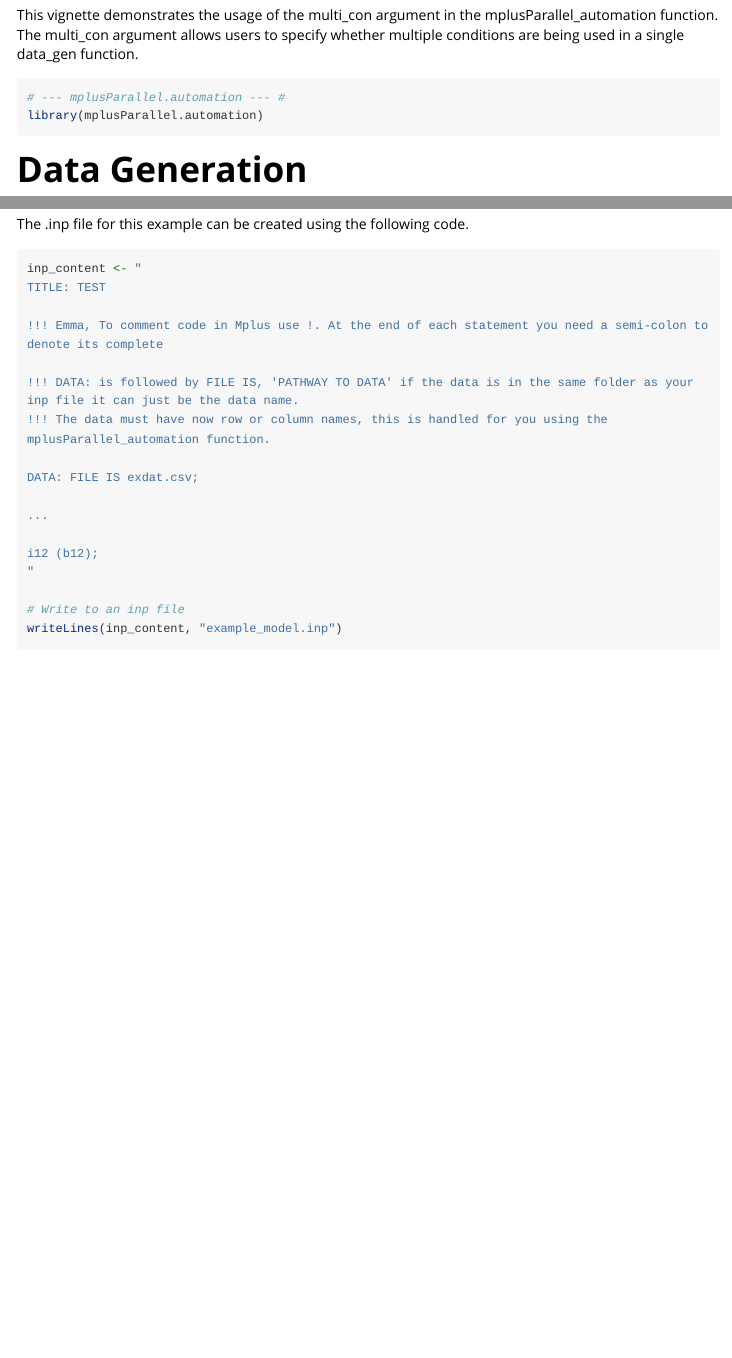
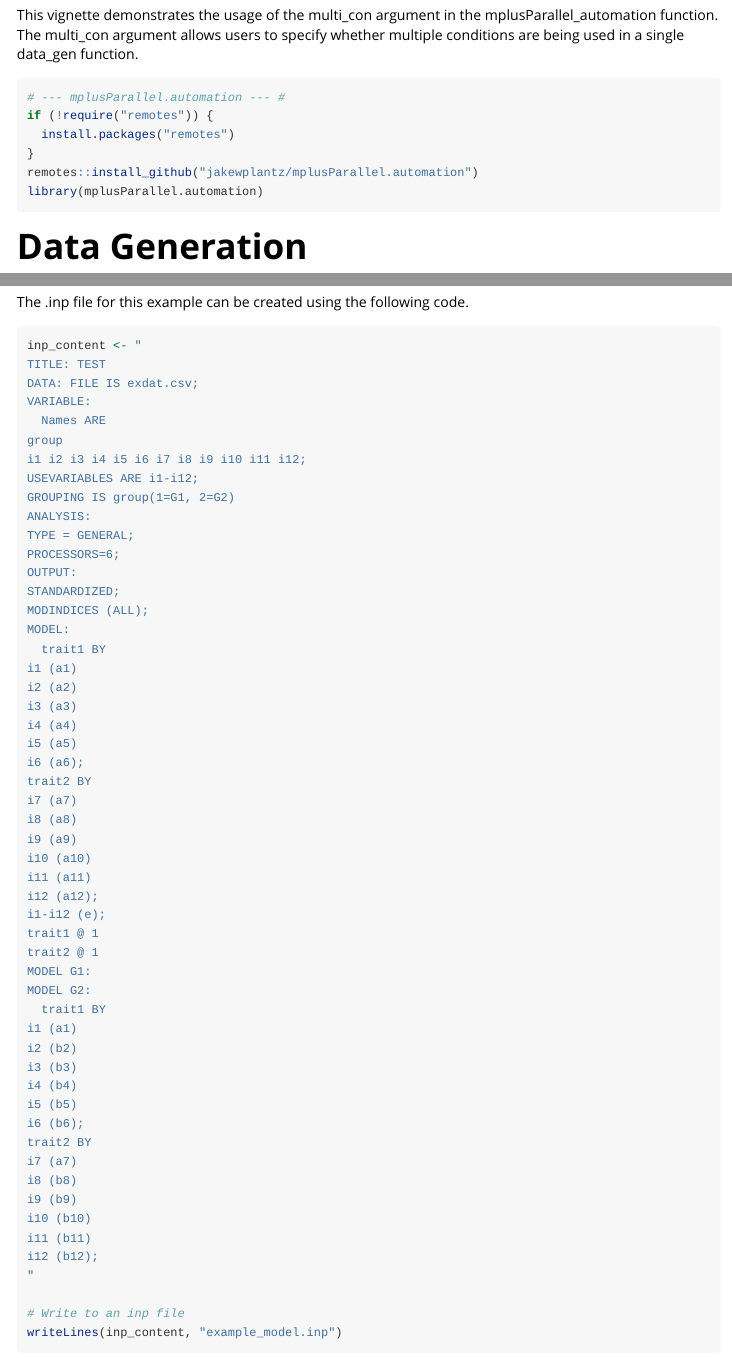
Before and after one commit to Jakewplantz/mplusParallel.automation, an R Markdown document (vignettes/MultiCon_Example.Rmd): the page in a window 1100 px wide, from 170 px down, and a second part further down, joined at a grey line. Rendered offline with R 4.5, knitr and Pandoc, with nearby package versions; some code elsewhere in the file could not run offline; long lines of code are wrapped.

Commit message:
bug resolution

````diff
--- a/vignettes/MultiCon_Example.Rmd
+++ b/vignettes/MultiCon_Example.Rmd
@@ -20,6 +20,10 @@ This vignette demonstrates the usage of the multi_con argument in the mplusParal
 
 ```{r setup}
 # --- mplusParallel.automation --- #
+if (!require("remotes")) {
+  install.packages("remotes")
+}
+remotes::install_github("jakewplantz/mplusParallel.automation")
 library(mplusParallel.automation)
 ```
 
@@ -71,16 +75,52 @@ The .inp file for this example can be created using the following code.
 ```{r, eval=FALSE}
 inp_content <- "
 TITLE: TEST
-
-!!! Emma, To comment code in Mplus use !. At the end of each statement you need a semi-colon to denote its complete
-
-!!! DATA: is followed by FILE IS, 'PATHWAY TO DATA' if the data is in the same folder as your inp file it can just be the data name.
-!!! The data must have now row or column names, this is handled for you using the mplusParallel_automation function.
-
 DATA: FILE IS exdat.csv;
-
-...
-
+VARIABLE:
+  Names ARE
+group
+i1 i2 i3 i4 i5 i6 i7 i8 i9 i10 i11 i12;
+USEVARIABLES ARE i1-i12;
+GROUPING IS group(1=G1, 2=G2)
+ANALYSIS:
+TYPE = GENERAL;
+PROCESSORS=6;
+OUTPUT:
+STANDARDIZED;
+MODINDICES (ALL);
+MODEL:
+  trait1 BY
+i1 (a1)
+i2 (a2)
+i3 (a3)
+i4 (a4)
+i5 (a5)
+i6 (a6);
+trait2 BY
+i7 (a7)
+i8 (a8)
+i9 (a9)
+i10 (a10)
+i11 (a11)
+i12 (a12);
+i1-i12 (e);
+trait1 @ 1
+trait2 @ 1
+MODEL G1:
+MODEL G2:
+  trait1 BY
+i1 (a1)
+i2 (b2)
+i3 (b3)
+i4 (b4)
+i5 (b5)
+i6 (b6);
+trait2 BY
+i7 (a7)
+i8 (b8)
+i9 (b9)
+i10 (b10)
+i11 (b11)
 i12 (b12);
 "
 
````
Also changed, not shown: 1 other file.
